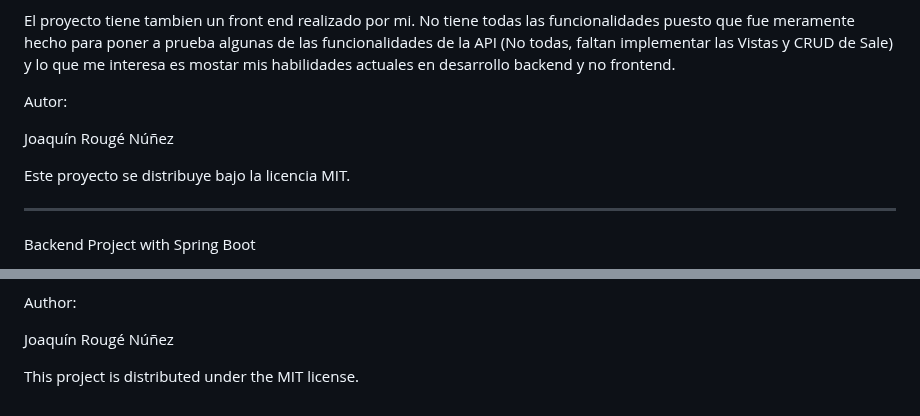
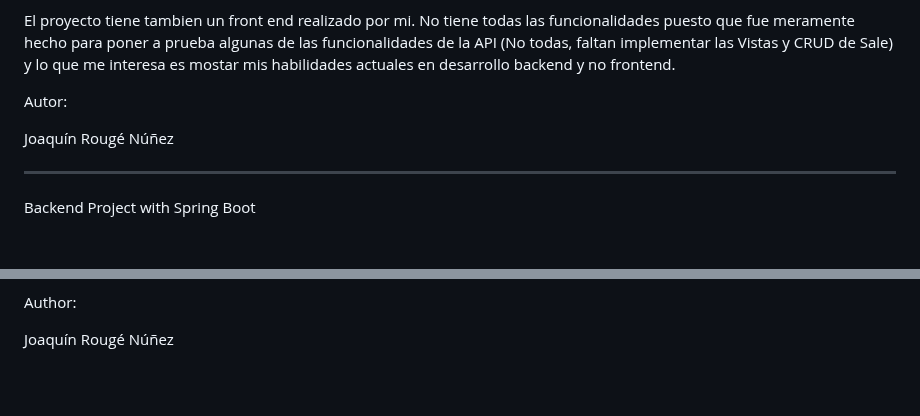
Before and after one commit to JoaquinRouge/Store-Backend-SpringBoot, a Markdown page: README.md, 2 parts joined by grey strips. Rendered like a GitHub page; blank space fills up the shorter version.

```diff
--- a/README.md
+++ b/README.md
@@ -114,9 +114,6 @@ Autor:
 
 Joaquín Rougé Núñez
 
-Este proyecto se distribuye bajo la licencia MIT.
-
-
 --------------------------------------------------------------------------------------------------------------------------------------------------------------------------------------------
 
 
@@ -229,5 +226,3 @@ The project has also a front end made by me. It doesn't have all the functionali
 Author:
 
 Joaquín Rougé Núñez
-
-This project is distributed under the MIT license.
```
